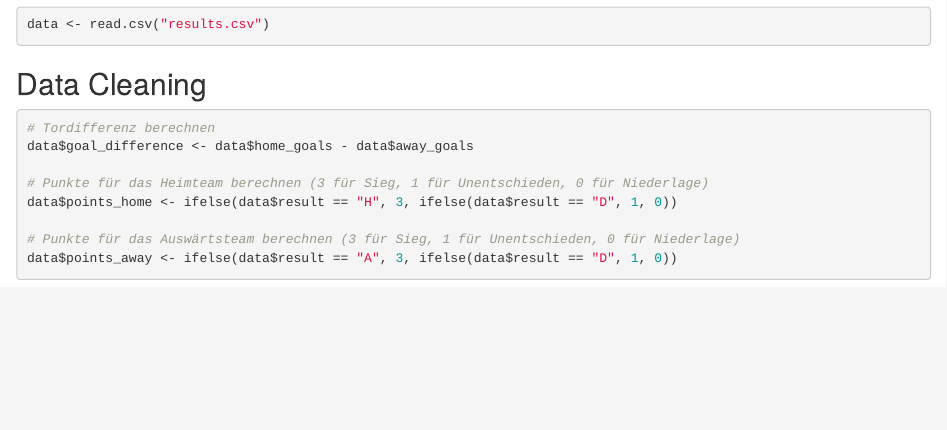
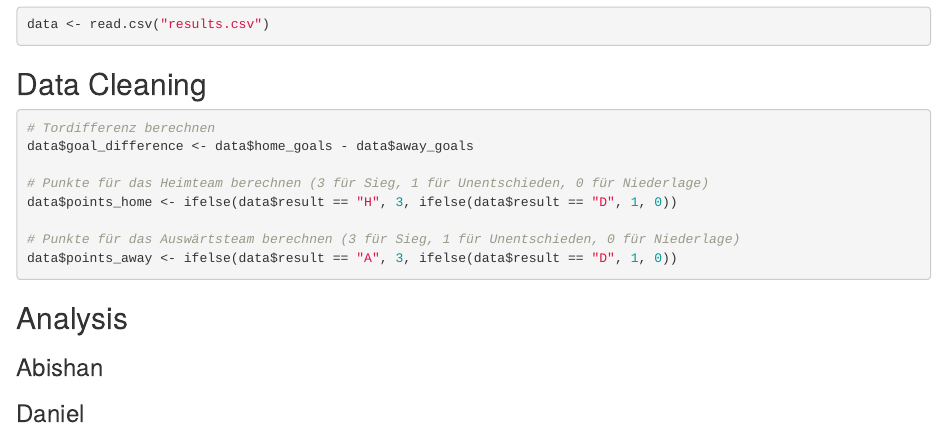
Before and after one commit to abishanaru/Natural_Experiments, an R Markdown document (Assignment_Abishan_ Daniel.Rmd): the page in a window 1100 px wide, from 520 px down. Rendered offline with R 4.5, knitr and Pandoc, with nearby package versions.

Commit message:
Unterteilung hinzugefügt

````diff
--- a/Assignment_Abishan_ Daniel.Rmd
+++ b/Assignment_Abishan_ Daniel.Rmd
@@ -31,3 +31,22 @@ data$points_home <- ifelse(data$result == "H", 3, ifelse(data$result == "D", 1,
 data$points_away <- ifelse(data$result == "A", 3, ifelse(data$result == "D", 1, 0))
 
 ```
+
+
+
+
+
+
+
+
+
+
+
+
+
+
+## Analysis
+### Abishan
+
+
+### Daniel
````
